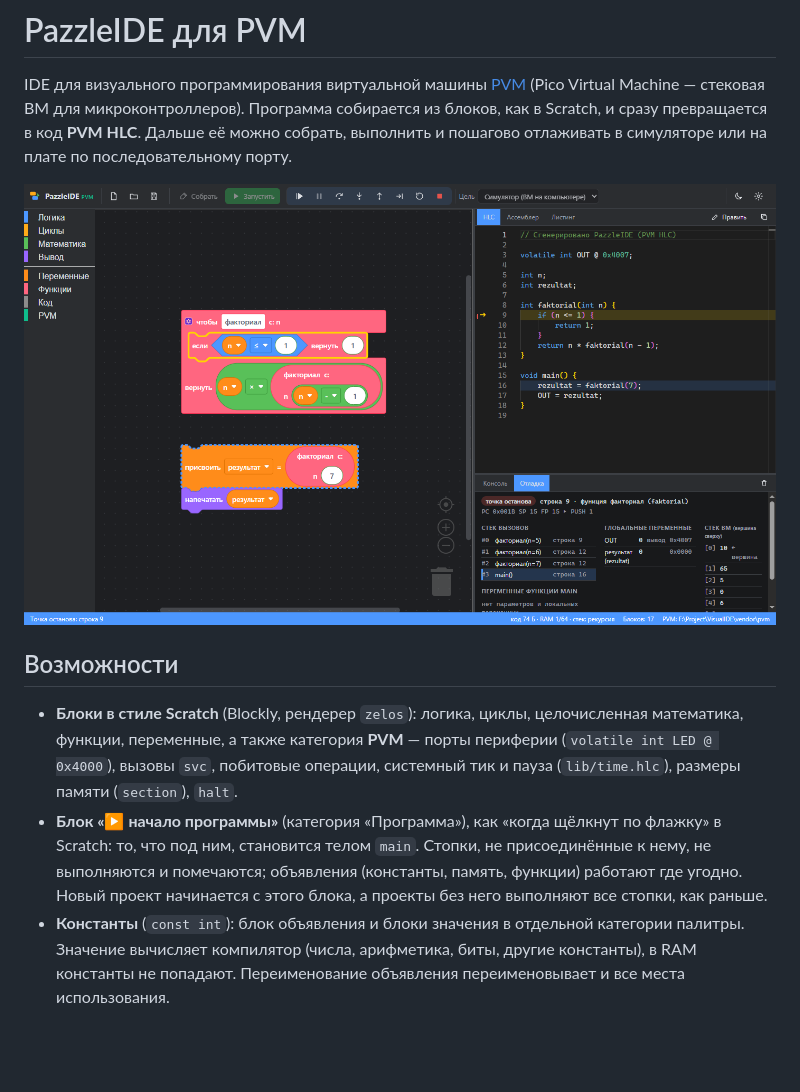
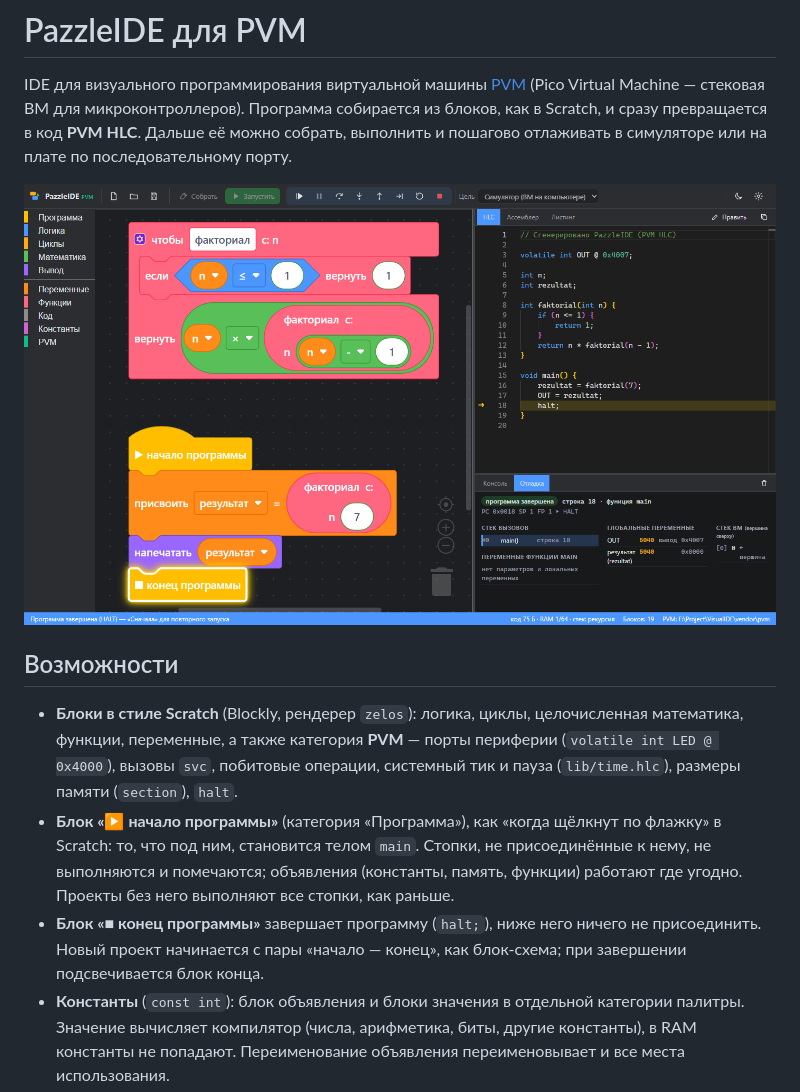
Before and after one commit to Polzuchy-haos/PazzleIDE, a Markdown page: README.md, the part around the change. GitHub-like rendering; pictures changed too: docs/screenshot.png; blank space fills up the shorter version.

```diff
--- a/README.md
+++ b/README.md
@@ -14,8 +14,10 @@ IDE для визуального программирования виртуа
   побитовые операции, системный тик и пауза (`lib/time.hlc`), размеры памяти (`section`), `halt`.
 * **Блок «▶ начало программы»** (категория «Программа»), как «когда щёлкнут по флажку» в Scratch: то, что
   под ним, становится телом `main`. Стопки, не присоединённые к нему, не выполняются и помечаются;
-  объявления (константы, память, функции) работают где угодно. Новый проект начинается с этого блока,
-  а проекты без него выполняют все стопки, как раньше.
+  объявления (константы, память, функции) работают где угодно. Проекты без него выполняют все стопки,
+  как раньше.
+* **Блок «■ конец программы»** завершает программу (`halt;`), ниже него ничего не присоединить. Новый проект
+  начинается с пары «начало — конец», как блок-схема; при завершении подсвечивается блок конца.
 * **Константы** (`const int`): блок объявления и блоки значения в отдельной категории палитры. Значение
   вычисляет компилятор (числа, арифметика, биты, другие константы), в RAM константы не попадают.
   Переименование объявления переименовывает и все места использования.
```
Also changed, not shown: 11 other files.
